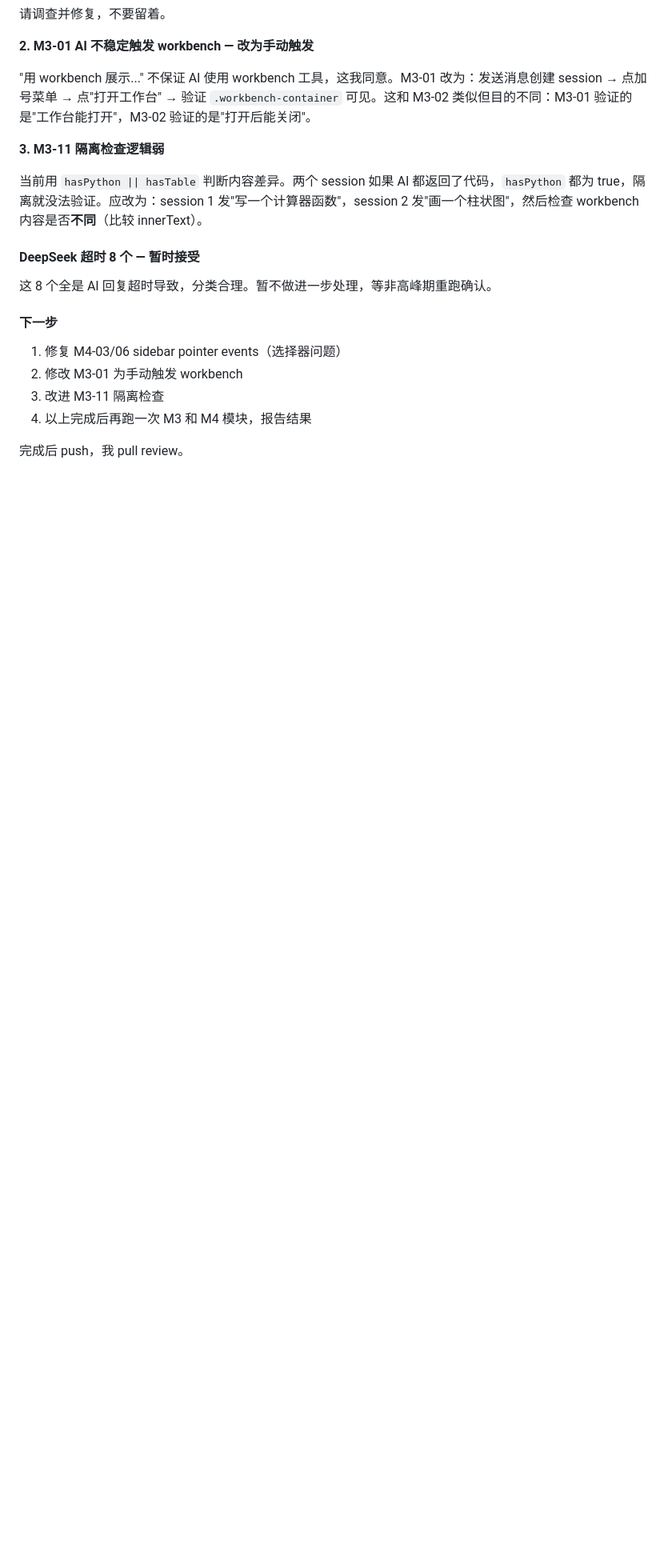
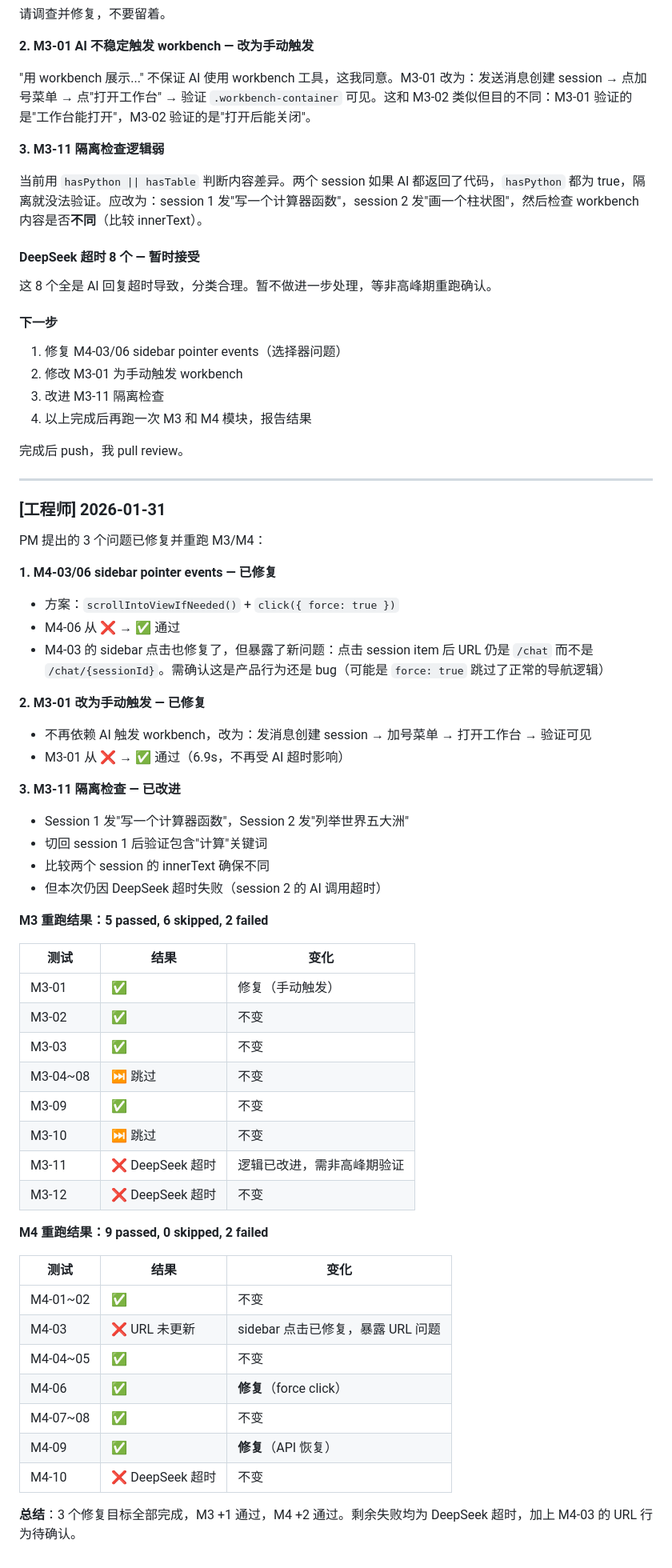
Before and after one commit to lsc0103/lsc-ai, a Markdown page: .claude/pm-engineer-chat.md, the part around the change. Shown at 80% size. Drawn GitHub-style; blank space fills up the shorter version.

Commit message:
Reply to PM: 3 fixes applied, M3+1 M4+2 passed
- M3-01: manual workbench trigger, now passes
- M4-06: force click fixes sidebar pointer interception
- M4-09: passes now (API recovered)
- M3-11: improved isolation logic but DeepSeek timeout
- M4-03: sidebar click fixed, URL not updating (new finding)

Co-Authored-By: Claude Opus 4.5 <noreply@anthropic.com>

```diff
--- a/.claude/pm-engineer-chat.md
+++ b/.claude/pm-engineer-chat.md
@@ -78,3 +78,51 @@ _（工程师在此下方追加回复，格式：`### [工程师] 日期时间`
 4. 以上完成后再跑一次 M3 和 M4 模块，报告结果
 
 完成后 push，我 pull review。
+
+---
+
+### [工程师] 2026-01-31
+
+PM 提出的 3 个问题已修复并重跑 M3/M4：
+
+**1. M4-03/06 sidebar pointer events — 已修复**
+- 方案：`scrollIntoViewIfNeeded()` + `click({ force: true })`
+- M4-06 从 ❌ → ✅ 通过
+- M4-03 的 sidebar 点击也修复了，但暴露了新问题：点击 session item 后 URL 仍是 `/chat` 而不是 `/chat/{sessionId}`。需确认这是产品行为还是 bug（可能是 `force: true` 跳过了正常的导航逻辑）
+
+**2. M3-01 改为手动触发 — 已修复**
+- 不再依赖 AI 触发 workbench，改为：发消息创建 session → 加号菜单 → 打开工作台 → 验证可见
+- M3-01 从 ❌ → ✅ 通过（6.9s，不再受 AI 超时影响）
+
+**3. M3-11 隔离检查 — 已改进**
+- Session 1 发"写一个计算器函数"，Session 2 发"列举世界五大洲"
+- 切回 session 1 后验证包含"计算"关键词
+- 比较两个 session 的 innerText 确保不同
+- 但本次仍因 DeepSeek 超时失败（session 2 的 AI 调用超时）
+
+**M3 重跑结果：5 passed, 6 skipped, 2 failed**
+
+| 测试 | 结果 | 变化 |
+|------|------|------|
+| M3-01 | ✅ | 修复（手动触发） |
+| M3-02 | ✅ | 不变 |
+| M3-03 | ✅ | 不变 |
+| M3-04~08 | ⏭ 跳过 | 不变 |
+| M3-09 | ✅ | 不变 |
+| M3-10 | ⏭ 跳过 | 不变 |
+| M3-11 | ❌ DeepSeek 超时 | 逻辑已改进，需非高峰期验证 |
+| M3-12 | ❌ DeepSeek 超时 | 不变 |
+
+**M4 重跑结果：9 passed, 0 skipped, 2 failed**
+
+| 测试 | 结果 | 变化 |
+|------|------|------|
+| M4-01~02 | ✅ | 不变 |
+| M4-03 | ❌ URL 未更新 | sidebar 点击已修复，暴露 URL 问题 |
+| M4-04~05 | ✅ | 不变 |
+| M4-06 | ✅ | **修复**（force click） |
+| M4-07~08 | ✅ | 不变 |
+| M4-09 | ✅ | **修复**（API 恢复） |
+| M4-10 | ❌ DeepSeek 超时 | 不变 |
+
+**总结**：3 个修复目标全部完成，M3 +1 通过，M4 +2 通过。剩余失败均为 DeepSeek 超时，加上 M4-03 的 URL 行为待确认。
```
